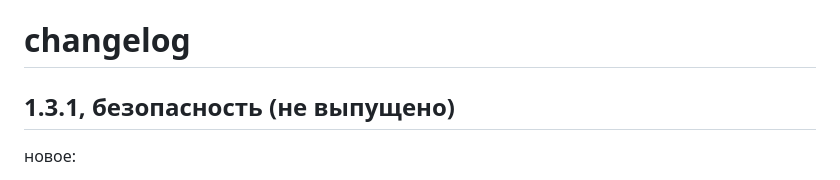
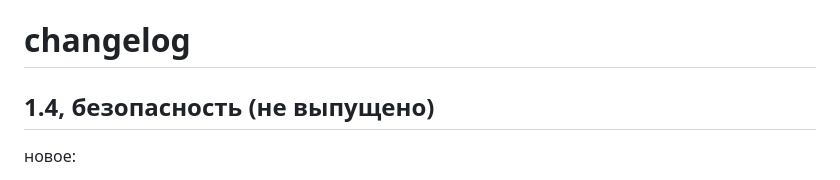
Before and after one commit to wh1laye/cloudos-repo, a Markdown page: CHANGELOG.md, the part around the change. Drawn GitHub-style.

```diff
--- a/CHANGELOG.md
+++ b/CHANGELOG.md
@@ -1,6 +1,6 @@
 # changelog
 
-## 1.3.1, безопасность (не выпущено)
+## 1.4, безопасность (не выпущено)
 
 новое:
 
```
